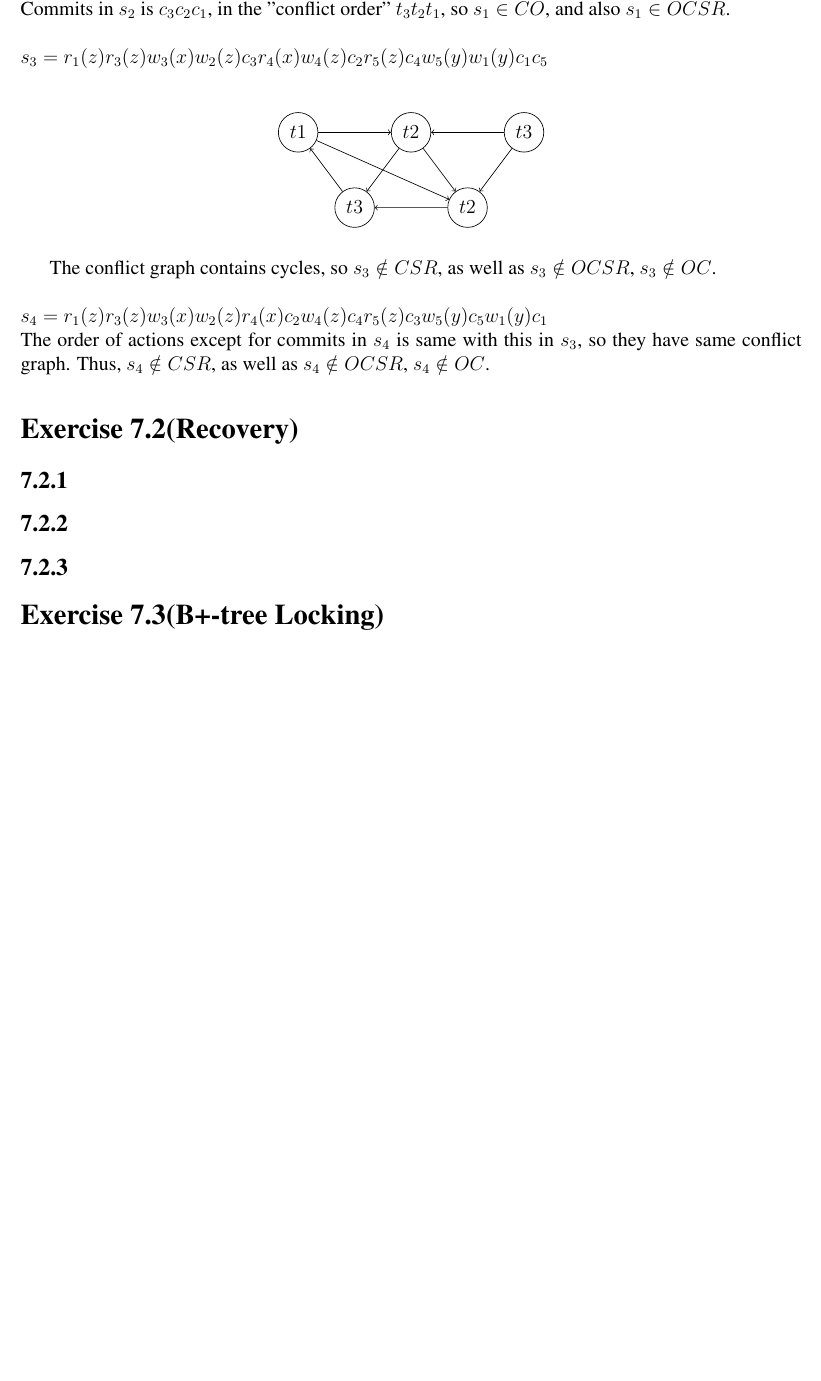
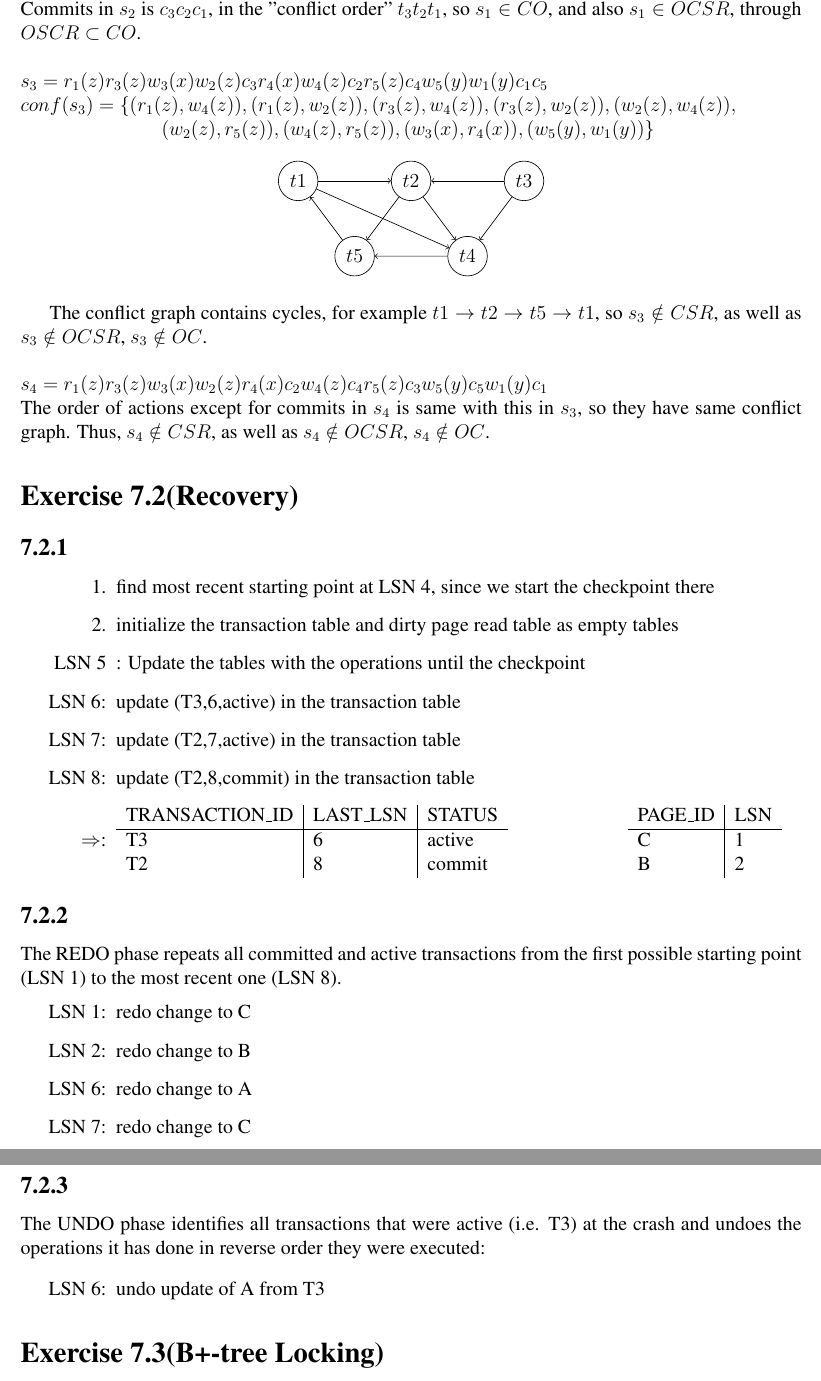
Before and after one commit to TimoBergerbusch/Implementation-of-Databases, a LaTeX problem sheet (7.Übung/7.Uebung.tex): part of page 3 of 4 before the commit and two parts of pages 3 and 4 of 4 after it, the two joined at a grey line, cut so that both start at the same text, the shorter picture padded with empty space. Compiled offline with pdfLaTeX.

Commit message:
7.2 added

```diff
--- a/7.Übung/7.Uebung.tex
+++ b/7.Übung/7.Uebung.tex
@@ -177,17 +177,18 @@ $s_2 = r_3(y)w_3(y)r_2(x)r_2(z)w_2(y)r_1(z)w_1(x)w_1(z)c_3c_2c_1$\\
 	\end{figure}
 
 The conflict graph is acyclic, so $s_2\in CSR$.\\
-Commits in $s_2$ is $c_3c_2c_1$, in the "conflict order" $t_3t_2t_1$, so $s_1\in CO$, and also $s_1\in OCSR$.\\
+Commits in $s_2$ is $c_3c_2c_1$, in the "conflict order" $t_3t_2t_1$, so $s_1\in CO$, and also $s_1\in OCSR$, through $OSCR \subset CO$.\\
 \\
 $s_3 = r_1(z)r_3(z)w_3(x)w_2(z)c_3r_4(x)w_4(z)c_2r_5(z)c_4w_5(y)w_1(y)c_1c_5$\\
+$conf(s_3)=\{(r_1(z),w_4(z)),(r_1(z),w_2(z)),(r_3(z),w_4(z)),(r_3(z),w_2(z)),(w_2(z),w_4(z)),$\\ \hspace*{3cm}$(w_2(z),r_5(z)),(w_4(z),r_5(z)),(w_3(x),r_4(x)),(w_5(y),w_1(y))\}$
 	\begin{figure}[H]
 		\centering
 		\begin{tikzpicture}[node distance = 3cm,scale=.8, every node/.style={circle,anchor=west}]
 			\node[draw] (v1) at (0,0) {$t1$};
 			\node[draw] (v2) at (3,0) {$t2$};
 			\node[draw] (v3) at (6,0) {$t3$};
-			\node[draw] (v4) at (4.5, -2) {$t2$};
-			\node[draw] (v5) at (1.5,-2) {$t3$};
+			\node[draw] (v4) at (4.5, -2) {$t4$};
+			\node[draw] (v5) at (1.5,-2) {$t5$};
 			\draw[->] (v1) edge (v2) ;
 			\draw[->] (v3) edge (v2) ;
 			\draw[->] (v1) edge (v4) ;
@@ -199,18 +200,52 @@ $s_3 = r_1(z)r_3(z)w_3(x)w_2(z)c_3r_4(x)w_4(z)c_2r_5(z)c_4w_5(y)w_1(y)c_1c_5$\\
 		\end{tikzpicture}
 	\end{figure}
 
-The conflict graph contains cycles, so $s_3\notin CSR$, as well as $s_3\notin OCSR$, $s_3\notin OC$. \\
+The conflict graph contains cycles, for example $t1\rightarrow t2 \rightarrow t5 \rightarrow t1$, so $s_3\notin CSR$, as well as $s_3\notin OCSR$, $s_3\notin OC$. \\
 \\
 $s_4 = r_1(z)r_3(z)w_3(x)w_2(z)r_4(x)c_2w_4(z)c_4r_5(z)c_3w_5(y)c_5w_1(y)c_1$\\
 The order of actions except for commits in $s_4$ is same with this in $s_3$, so they have same conflict graph. Thus, $s_4\notin CSR$, as well as $s_4\notin OCSR$, $s_4\notin OC$.
 	\section*{Exercise 7.2(Recovery)}
 	\subsection*{7.2.1}
-
+		\begin{enumerate}
+			\setlength{\itemindent}{1cm}
+			\item find most recent starting point at LSN 4, since we start the checkpoint there
+			\item initialize the transaction table and dirty page read table as empty tables
+			\item[LSN 5]: Update the tables with the operations until the checkpoint
+			\item[LSN 6:] update (T3,6,active) in the transaction table
+			\item[LSN 7:] update (T2,7,active) in the transaction table
+			\item[LSN 8:] update (T2,8,commit) in the transaction table
+			\item[$\Rightarrow$:]
+				\begin{minipage}{0.65\textwidth}
+					\begin{tabular}{l | l | l}
+						TRANSACTION\_ID & LAST\_LSN & STATUS \\\hline
+						T3 & 6 & active \\
+						T2 & 8 & commit
+					\end{tabular}
+				\end{minipage}
+				\begin{minipage}{0.45\textwidth}
+					\begin{tabular}{l | l }
+						PAGE\_ID & LSN\\\hline
+						C & 1 \\
+						B & 2
+					\end{tabular}
+				\end{minipage}
+				\hfill
+		\end{enumerate}
 	\subsection*{7.2.2}
-
+		The REDO phase repeats all committed and active transactions from the first possible starting point (LSN 1) to the most recent one (LSN 8).
+		\begin{itemize}
+			\setlength{\itemindent}{1cm}
+			\item[LSN 1:] redo change to C
+			\item[LSN 2:] redo change to B
+			\item[LSN 6:] redo change to A
+			\item[LSN 7:] redo change to C
+		\end{itemize}
 	\subsection*{7.2.3}
-
-
+		The UNDO phase identifies all transactions that were active (i.e. T3) at the crash and undoes the operations it has done in reverse order they were executed:
+		\begin{itemize}
+			\setlength{\itemindent}{1cm}
+			\item[LSN 6:] undo update of A from T3
+		\end{itemize}
 
 	\section*{Exercise 7.3(B+-tree Locking)}
 	\subsection*{7.3.1}
```
Also changed, not shown: 7.Übung/7.Uebung.pdf.
